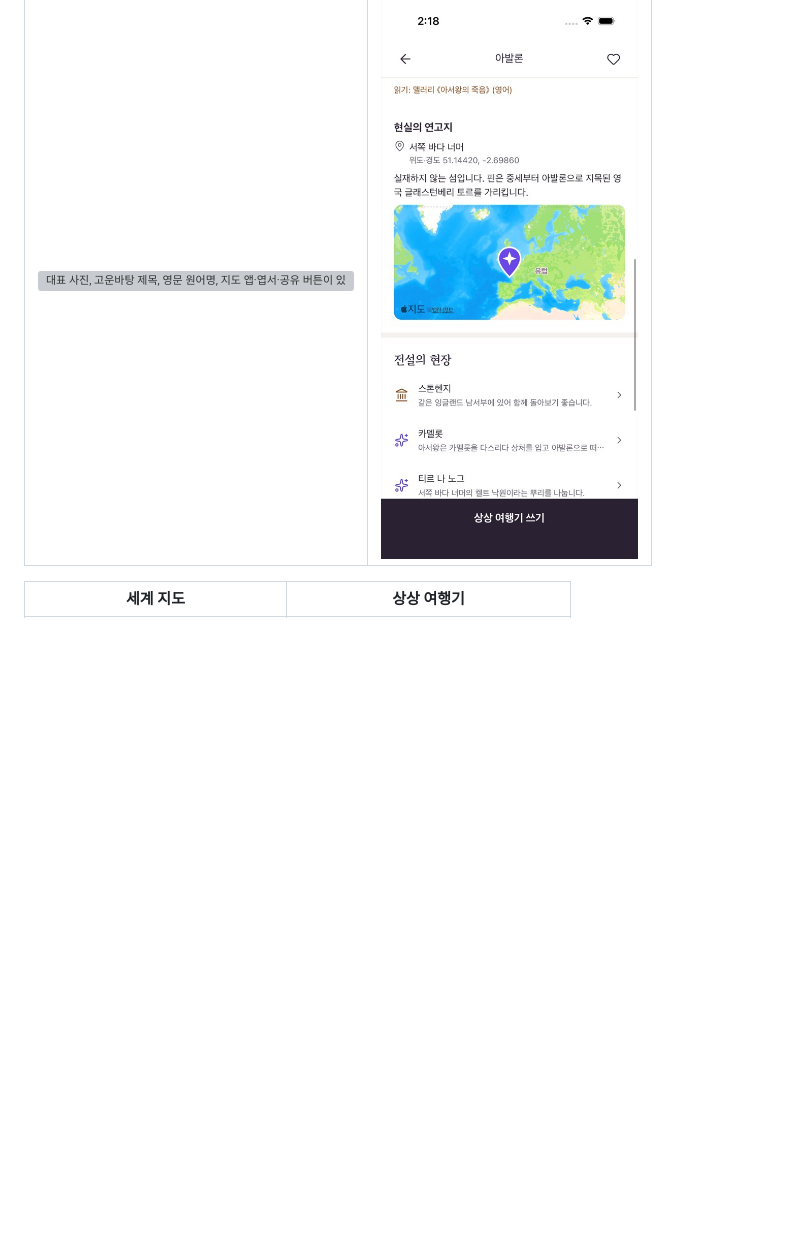
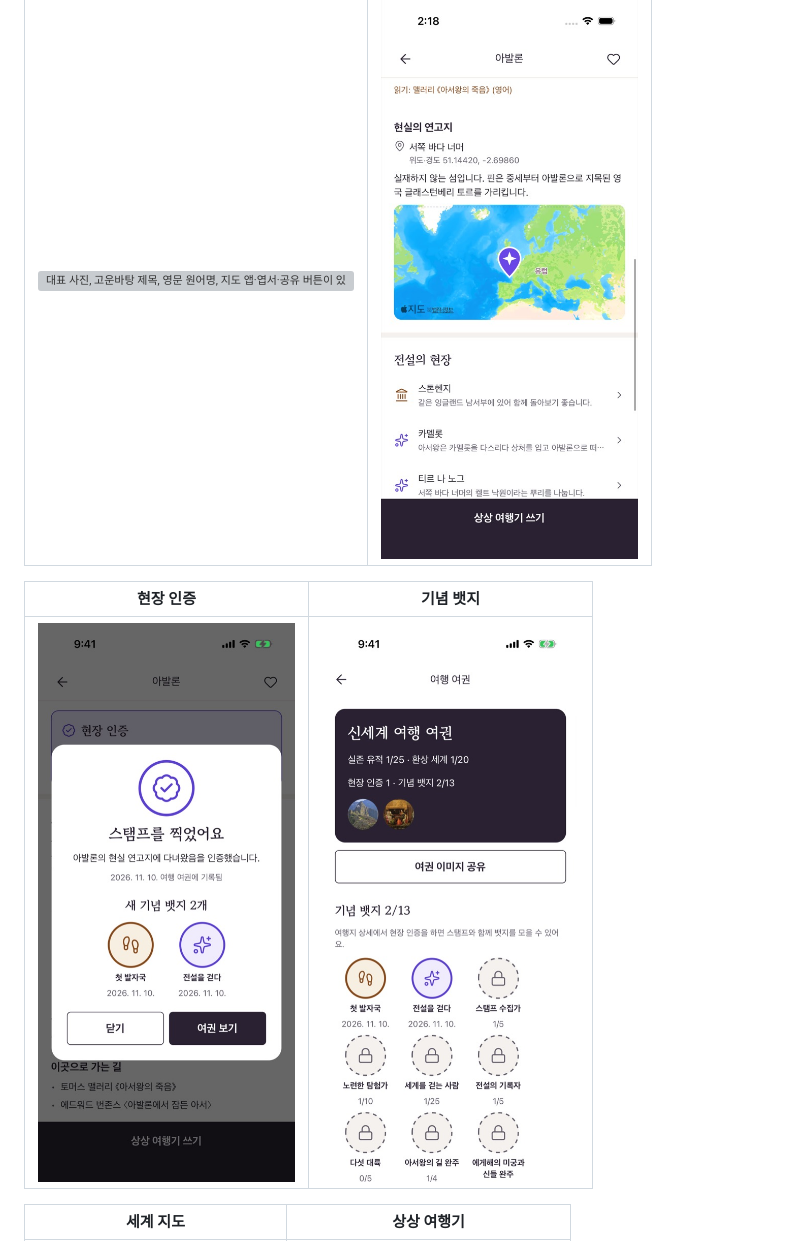
Before and after one commit to ryushin01/NGMG, a Markdown page: README.md, the part around the change. GitHub-like rendering; pictures changed too: docs/images/badges.jpg (added), docs/images/checkin.jpg (added); blank space fills up the shorter version; grey boxes are pictures that could not be loaded.

Commit message:
현장 인증과 기념 뱃지 스크린샷 추가

```diff
--- a/README.md
+++ b/README.md
@@ -18,6 +18,10 @@
 | 여행지 상세                                                                                                                                       | 현실의 연고지                                                                                              |
 | ------------------------------------------------------------------------------------------------------------------------------------------------- | ---------------------------------------------------------------------------------------------------------- |
 | <img src="docs/images/destination.jpg" alt="대표 사진, 고운바탕 제목, 영문 원어명, 지도 앱·엽서·공유 버튼이 있는 마추픽추 상세 화면" width="280"> | <img src="docs/images/lore.jpg" alt="환상 세계의 위치가 전승상 연고지임을 알리는 안내와 지도" width="280"> |
+
+| 현장 인증                                                                                                                                   | 기념 뱃지                                                                                                                             |
+| ------------------------------------------------------------------------------------------------------------------------------------------- | ------------------------------------------------------------------------------------------------------------------------------------- |
+| <img src="docs/images/checkin.jpg" alt="아발론 현장 인증 후 스탬프를 찍었다는 축하 창과 새로 받은 첫 발자국, 전설을 걷다 뱃지" width="280"> | <img src="docs/images/badges.jpg" alt="여행 여권의 현장 인증 수와 기념 뱃지 2/13, 받은 뱃지의 날짜와 잠긴 뱃지의 진행도" width="280"> |
 
 | 세계 지도                                                                                          | 상상 여행기                                                                                                  |
 | -------------------------------------------------------------------------------------------------- | ------------------------------------------------------------------------------------------------------------ |
```
